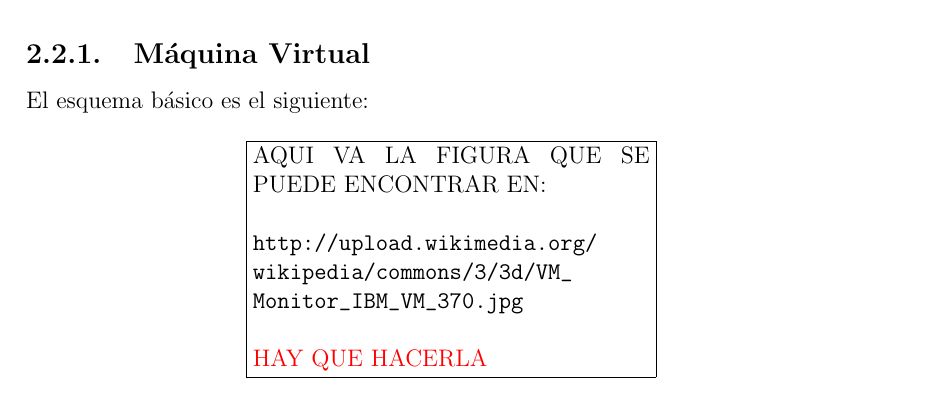
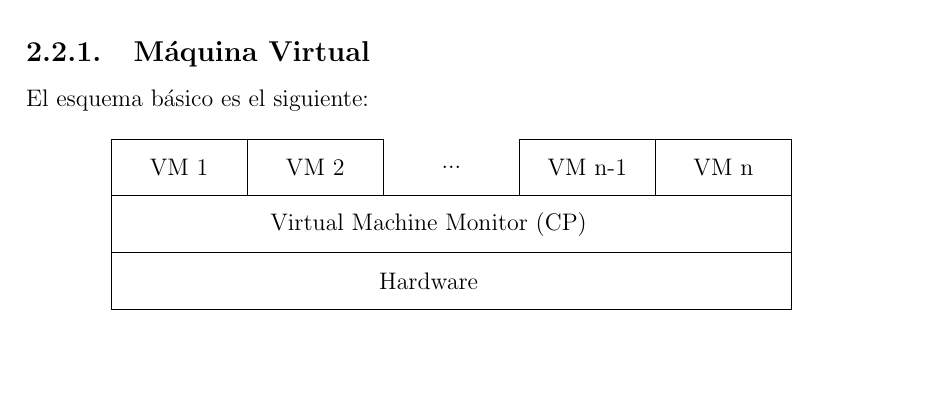
Before and after one commit to jalcaldea/Practica_DAS, a LaTeX book (memoria/memoria.tex, which reads memoria/partes/a/capitulo2.tex): part of page 18 of 25, cut so that both start at the same text, the shorter picture padded with empty space. Compiled offline with pdfLaTeX.

Commit message:
Hecho el esquema de la máquina virtual

```diff
--- a/memoria/partes/a/capitulo2.tex
+++ b/memoria/partes/a/capitulo2.tex
@@ -88,7 +88,25 @@ Como bien se ha introducido antes, en la arquitectura de hipervisor
 El esquema básico es el siguiente:
 
 \begin{center}
-\fbox{\parbox{70mm}{AQUI VA LA FIGURA QUE SE PUEDE ENCONTRAR EN:\\ \\
-\url{http://upload.wikimedia.org/wikipedia/commons/3/3d/VM\_Monitor\_IBM\_VM\_370.jpg}\\ \\
-\textcolor{red}{HAY QUE HACERLA}}}
+\begin{tikzpicture}[ scale=2, ]
+\node[black,shape=rectangle] at (0.6,0.25) {VM 1};
+\node[black,shape=rectangle] at (1.8,0.25) {VM 2};
+\node[black,shape=rectangle] at (3,0.25) {...};
+\node[black,shape=rectangle] at (4.2,0.25) {VM n-1};
+\node[black,shape=rectangle] at (5.4,0.25) {VM n};
+
+\node[black,shape=rectangle] at (2.8,-.25) {Virtual Machine Monitor (CP)};
+\node[black,shape=rectangle] at (2.8,-.75) {Hardware};
+
+\draw (0,0) rectangle (1.2,0.5);
+\draw (1.2,0) rectangle (2.4,0.5);
+\draw (3.6,0) rectangle (4.8,0.5);
+\draw (4.8,0) rectangle (6,0.5);
+
+\draw (0,0) rectangle (6,-.5);
+
+\draw (0,-.5) rectangle (6,-1);
+
+
+\end{tikzpicture}
 \end{center}
```
